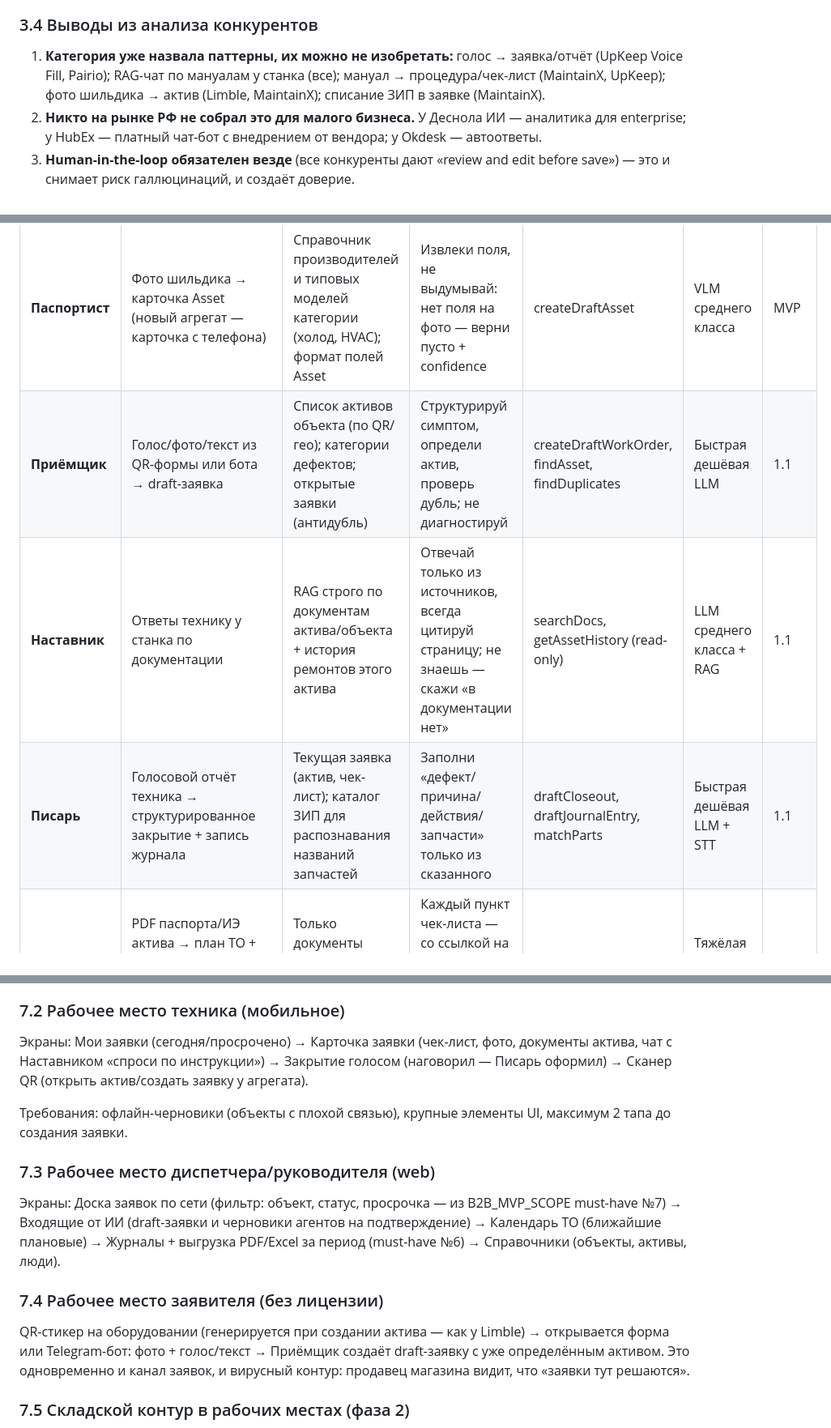
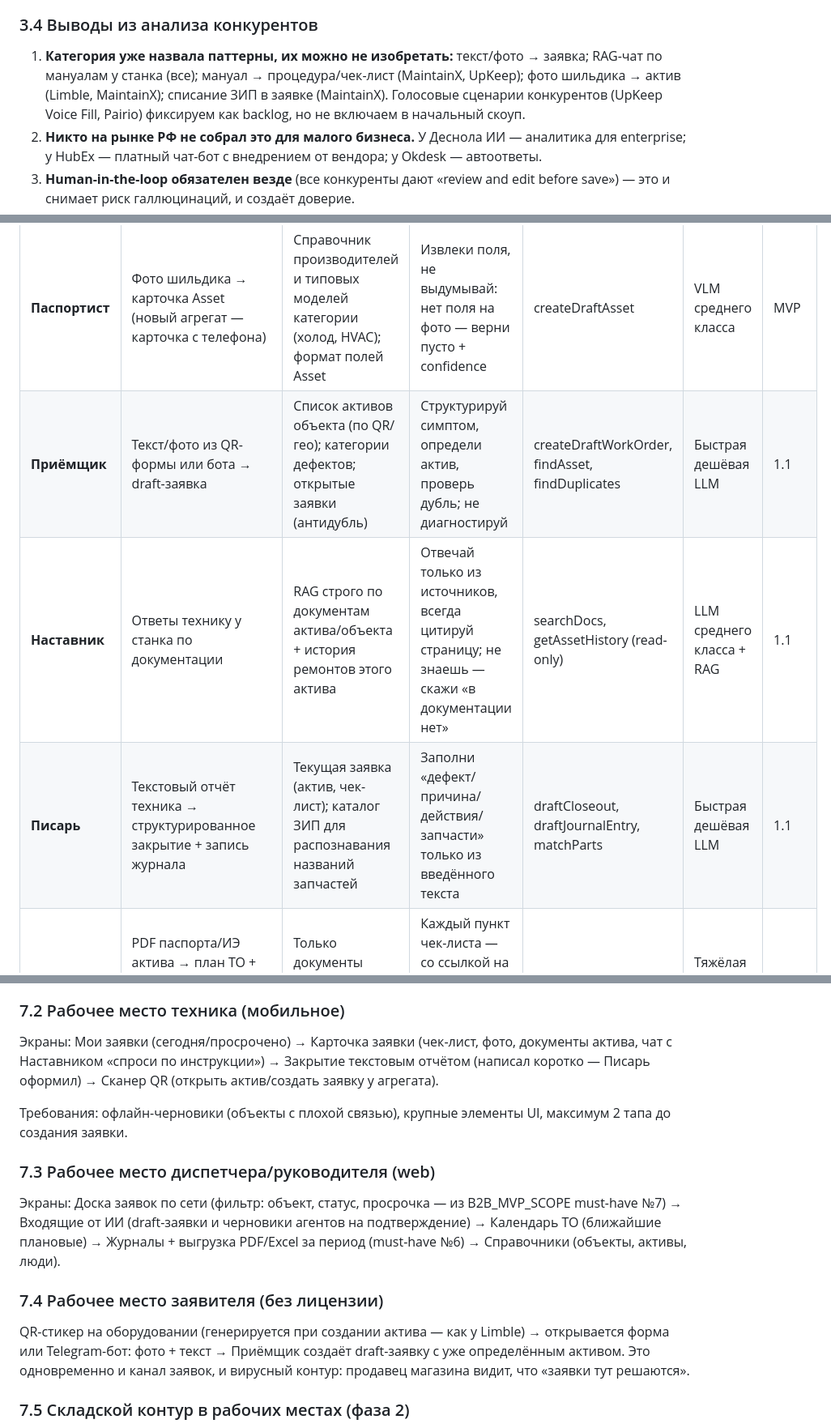
Before and after one commit to masterdoc-app/masterdoc, a Markdown page: TOIR_AI_SYSTEM_DESIGN.md, 3 parts joined by grey strips. Shown at 81% size. Drawn GitHub-style.

```diff
--- a/TOIR_AI_SYSTEM_DESIGN.md
+++ b/TOIR_AI_SYSTEM_DESIGN.md
@@ -63,7 +65,7 @@
 
 ### 3.4 Выводы из анализа конкурентов
 
-1. **Категория уже назвала паттерны, их можно не изобретать:** голос → заявка/отчёт (UpKeep Voice Fill, Pairio); RAG-чат по мануалам у станка (все); мануал → процедура/чек-лист (MaintainX, UpKeep); фото шильдика → актив (Limble, MaintainX); списание ЗИП в заявке (MaintainX).
+1. **Категория уже назвала паттерны, их можно не изобретать:** текст/фото → заявка; RAG-чат по мануалам у станка (все); мануал → процедура/чек-лист (MaintainX, UpKeep); фото шильдика → актив (Limble, MaintainX); списание ЗИП в заявке (MaintainX). Голосовые сценарии конкурентов (UpKeep Voice Fill, Pairio) фиксируем как backlog, но не включаем в начальный скоуп.
 2. **Никто на рынке РФ не собрал это для малого бизнеса.** У Деснола ИИ — аналитика для enterprise; у HubEx — платный чат-бот с внедрением от вендора; у Okdesk — автоответы.
 3. **Human-in-the-loop обязателен везде** (все конкуренты дают «review and edit before save») — это и снимает риск галлюцинаций, и создаёт доверие.
 4. **Западные вендоры прячут ИИ в дорогие тарифы** (UpKeep — Premium+, MaintainX CoPilot — add-on). Для малого бизнеса базовые AI-функции должны входить в основной тариф — они и есть продукт.
@@ -85,9 +87,9 @@
 | Агент | Задача | Знания (контекст) | Промпт-фокус | Инструменты (tools) | Модель | Фаза |
 |-------|--------|-------------------|--------------|---------------------|--------|------|
 | **Паспортист** | Фото шильдика → карточка Asset (новый агрегат — карточка с телефона) | Справочник производителей и типовых моделей категории (холод, HVAC); формат полей Asset | Извлеки поля, не выдумывай: нет поля на фото — верни пусто + confidence | createDraftAsset | VLM среднего класса | MVP |
-| **Приёмщик** | Голос/фото/текст из QR-формы или бота → draft-заявка | Список активов объекта (по QR/гео); категории дефектов; открытые заявки (антидубль) | Структурируй симптом, определи актив, проверь дубль; не диагностируй | createDraftWorkOrder, findAsset, findDuplicates | Быстрая дешёвая LLM | 1.1 |
+| **Приёмщик** | Текст/фото из QR-формы или бота → draft-заявка | Список активов объекта (по QR/гео); категории дефектов; открытые заявки (антидубль) | Структурируй симптом, определи актив, проверь дубль; не диагностируй | createDraftWorkOrder, findAsset, findDuplicates | Быстрая дешёвая LLM | 1.1 |
 | **Наставник** | Ответы технику у станка по документации | RAG строго по документам актива/объекта + история ремонтов этого актива | Отвечай только из источников, всегда цитируй страницу; не знаешь — скажи «в документации нет» | searchDocs, getAssetHistory (read-only) | LLM среднего класса + RAG | 1.1 |
-| **Писарь** | Голосовой отчёт техника → структурированное закрытие + запись журнала | Текущая заявка (актив, чек-лист); каталог ЗИП для распознавания названий запчастей | Заполни «дефект/причина/действия/запчасти» только из сказанного | draftCloseout, draftJournalEntry, matchParts | Быстрая дешёвая LLM + STT | 1.1 |
+| **Писарь** | Текстовый отчёт техника → структурированное закрытие + запись журнала | Текущая заявка (актив, чек-лист); каталог ЗИП для распознавания названий запчастей | Заполни «дефект/причина/действия/запчасти» только из введённого текста | draftCloseout, draftJournalEntry, matchParts | Быстрая дешёвая LLM | 1.1 |
 | **Технолог** | PDF паспорта/ИЭ актива → план ТО + чек-лист (кнопка «сгенерировать регламент» на карточке) | Только документы данного актива + отраслевые шаблоны регламентов | Каждый пункт чек-листа — со ссылкой на страницу источника; нет источника — пометь как «типовой» | createDraftPlan, createDraftChecklist | Тяжёлая LLM (редкие вызовы) | Фаза 2 |
 | **Снабженец** | Фото запчасти/накладной → карточки и приход; лист «заканчивается» | Каталог SparePart организации; словарь артикулов поставщиков | Извлеки позиции накладной, сопоставь с каталогом, новое — как черновик | createDraftParts, createDraftReceipt, getStockBalances | VLM среднего класса | Фаза 2 |
 | **Аналитик** | Недельный дайджест руководителю: просрочки, повторные отказы, активы-«пожиратели» бюджета (лайт-версия Fiix Foresight / ТОиР Аналитик) | Агрегаты учёта: заявки, простои, расход ЗИП; пороговые правила (повторный отказ, рост расходов) | Только факты из данных с цифрами и ссылками на заявки; без советов «купите новое» | queryAggregates (read-only) | Тяжёлая LLM (1 вызов/нед.) | Фаза 3 |
@@ -257,7 +259,7 @@ stateDiagram-v2
 
 ### 7.2 Рабочее место техника (мобильное)
 
-Экраны: Мои заявки (сегодня/просрочено) → Карточка заявки (чек-лист, фото, документы актива, чат с Наставником «спроси по инструкции») → Закрытие голосом (наговорил — Писарь оформил) → Сканер QR (открыть актив/создать заявку у агрегата).
+Экраны: Мои заявки (сегодня/просрочено) → Карточка заявки (чек-лист, фото, документы актива, чат с Наставником «спроси по инструкции») → Закрытие текстовым отчётом (написал коротко — Писарь оформил) → Сканер QR (открыть актив/создать заявку у агрегата).
 
 Требования: офлайн-черновики (объекты с плохой связью), крупные элементы UI, максимум 2 тапа до создания заявки.
 
@@ -267,7 +269,7 @@ stateDiagram-v2
 
 ### 7.4 Рабочее место заявителя (без лицензии)
 
-QR-стикер на оборудовании (генерируется при создании актива — как у Limble) → открывается форма или Telegram-бот: фото + голос/текст → Приёмщик создаёт draft-заявку с уже определённым активом. Это одновременно и канал заявок, и вирусный контур: продавец магазина видит, что «заявки тут решаются».
+QR-стикер на оборудовании (генерируется при создании актива — как у Limble) → открывается форма или Telegram-бот: фото + текст → Приёмщик создаёт draft-заявку с уже определённым активом. Это одновременно и канал заявок, и вирусный контур: продавец магазина видит, что «заявки тут решаются».
 
 ### 7.5 Складской контур в рабочих местах (фаза 2)
 
```
Also changed, not shown: other parts of TOIR_AI_SYSTEM_DESIGN.md (+16 -14 lines).
